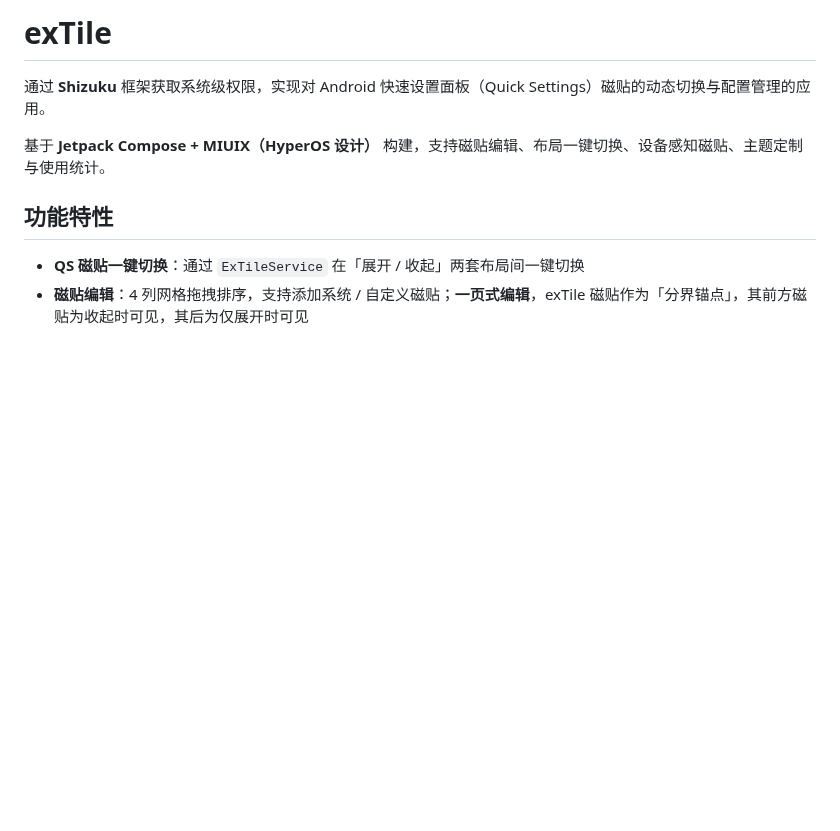
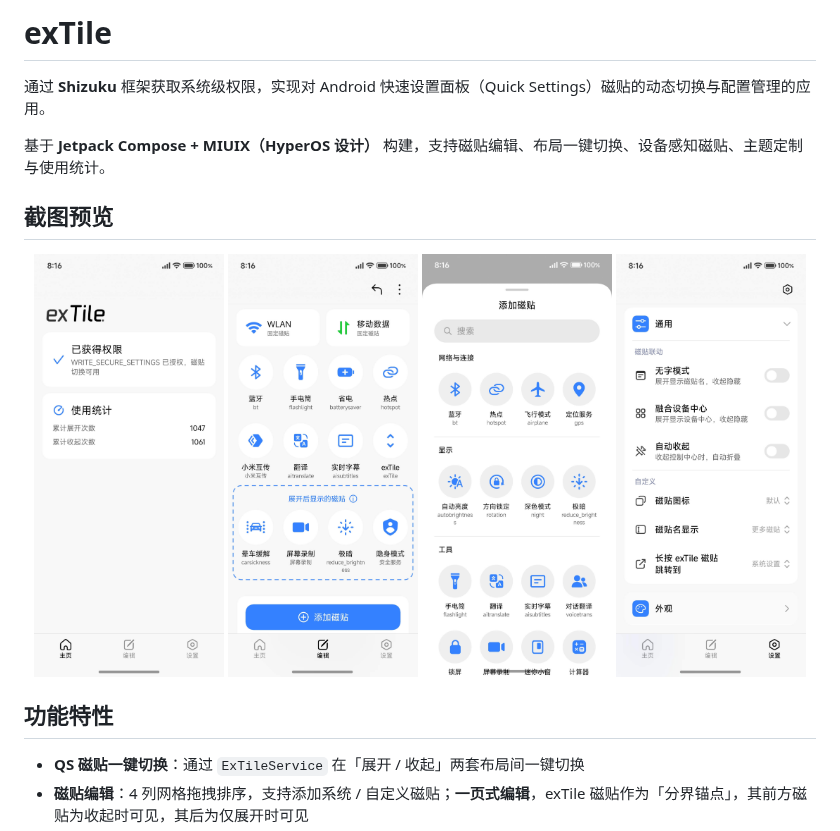
Before and after one commit to hrsthrt74/exTile, a Markdown page: README.md, the part around the change. GitHub-like rendering; pictures changed too: readme_assets/1.jpg (added), readme_assets/2.jpg (added), readme_assets/3.jpg (added); blank space fills up the shorter version.

Commit message:
doc: 截图

```diff
--- a/README.md
+++ b/README.md
@@ -3,6 +3,15 @@
 通过 **Shizuku** 框架获取系统级权限，实现对 Android 快速设置面板（Quick Settings）磁贴的动态切换与配置管理的应用。
 
 基于 **Jetpack Compose + MIUIX（HyperOS 设计）** 构建，支持磁贴编辑、布局一键切换、设备感知磁贴、主题定制与使用统计。
+
+## 截图预览
+
+<p align="center">
+  <img src="readme_assets/1.jpg" width="24%" alt="截图 1" />
+  <img src="readme_assets/2.jpg" width="24%" alt="截图 2" />
+  <img src="readme_assets/3.jpg" width="24%" alt="截图 3" />
+  <img src="readme_assets/4.jpg" width="24%" alt="截图 4" />
+</p>
 
 ## 功能特性
 
```
